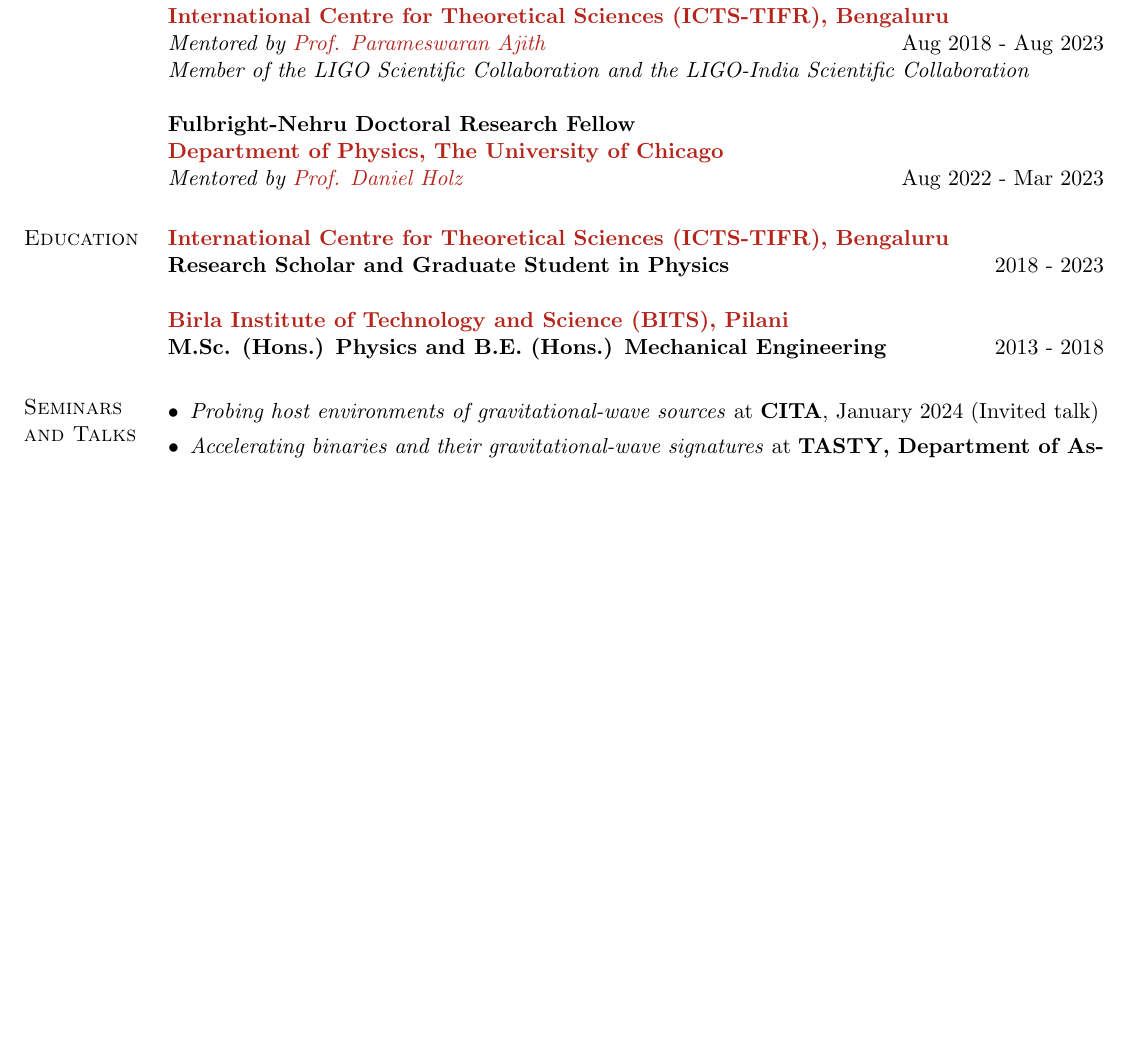
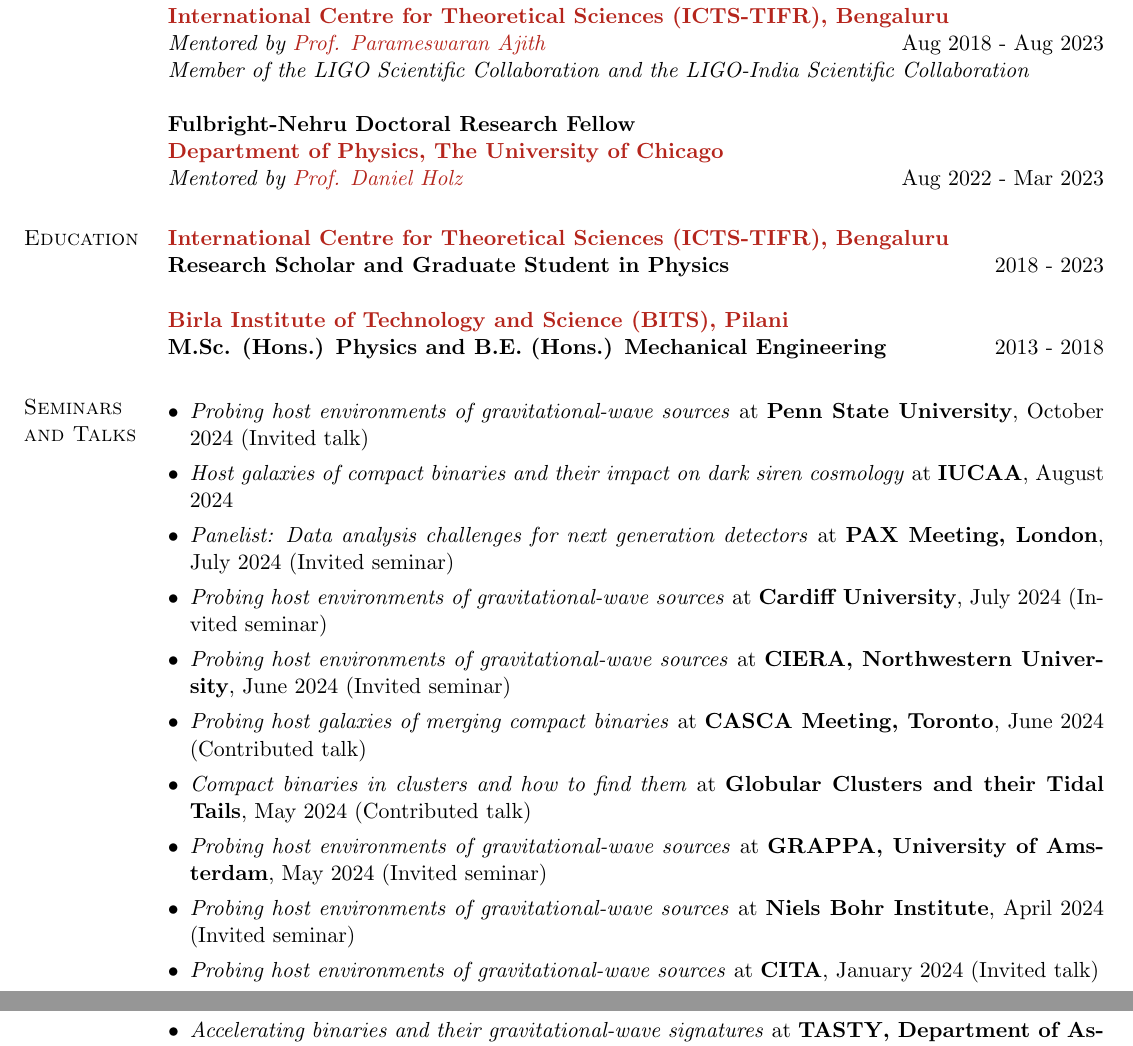
Before and after one commit to adivijaykumar/resume, a LaTeX CV (Vijaykumar_CV.tex): part of page 1 of 4 before the commit and two parts of pages 1 and 2 of 4 after it, the two joined at a grey line, cut so that both start at the same text, the shorter picture padded with empty space. Compiled offline with pdfLaTeX.

Commit message:
new changes

```diff
--- a/Vijaykumar_CV.tex
+++ b/Vijaykumar_CV.tex
@@ -172,6 +172,15 @@
 \section{Seminars and Talks}
 \begin{itemize}[leftmargin=*]
     %item Seoul National Uni, IUCAA, IIT Gandhinagar, LVK Meeting 2023, IISER Pune Open data workshop (this whole section probably needs a lot of restructuring)
+    \item \textit{Probing host environments of gravitational-wave sources} at \textbf{Penn State University}, October 2024 (Invited talk)
+    \item \textit{Host galaxies of compact binaries and their impact on dark siren cosmology} at \textbf{IUCAA}, August 2024
+    \item \textit{Panelist: Data analysis challenges for next generation detectors} at \textbf{PAX Meeting, London}, July 2024 (Invited seminar)
+    \item \textit{Probing host environments of gravitational-wave sources} at \textbf{Cardiff University}, July 2024 (Invited seminar)
+    \item \textit{Probing host environments of gravitational-wave sources} at \textbf{CIERA, Northwestern University}, June 2024 (Invited seminar)
+    \item \textit{Probing host galaxies of merging compact binaries} at \textbf{CASCA Meeting, Toronto}, June 2024 (Contributed talk)
+    \item \textit{Compact binaries in clusters and how to find them} at \textbf{Globular Clusters and their Tidal Tails}, May 2024 (Contributed talk)
+    \item \textit{Probing host environments of gravitational-wave sources} at \textbf{GRAPPA, University of Amsterdam}, May 2024 (Invited seminar)
+    \item \textit{Probing host environments of gravitational-wave sources} at \textbf{Niels Bohr Institute}, April 2024 (Invited seminar)
     \item \textit{Probing host environments of gravitational-wave sources} at \textbf{CITA}, January 2024 (Invited talk)
     \item \textit{Accelerating binaries and their gravitational-wave signatures} at \textbf{TASTY, Department of Astronomy and Astrophysics, University of Toronto}, January 2024 (Invited talk)
     \item \textit{Accelerating gravitational wave sources} at \textbf{Joint CITA-PI Gravitational waves meeting}, October 2023 (Contributed talk)
```
Also changed, not shown: publications.tex (+6 -2 lines), Vijaykumar_CV.pdf, Vijaykumar_CV_with_pubs.pdf, Vijaykumar_pubs.pdf, Vijaykumar_CV.tex (20 more changed lines).
